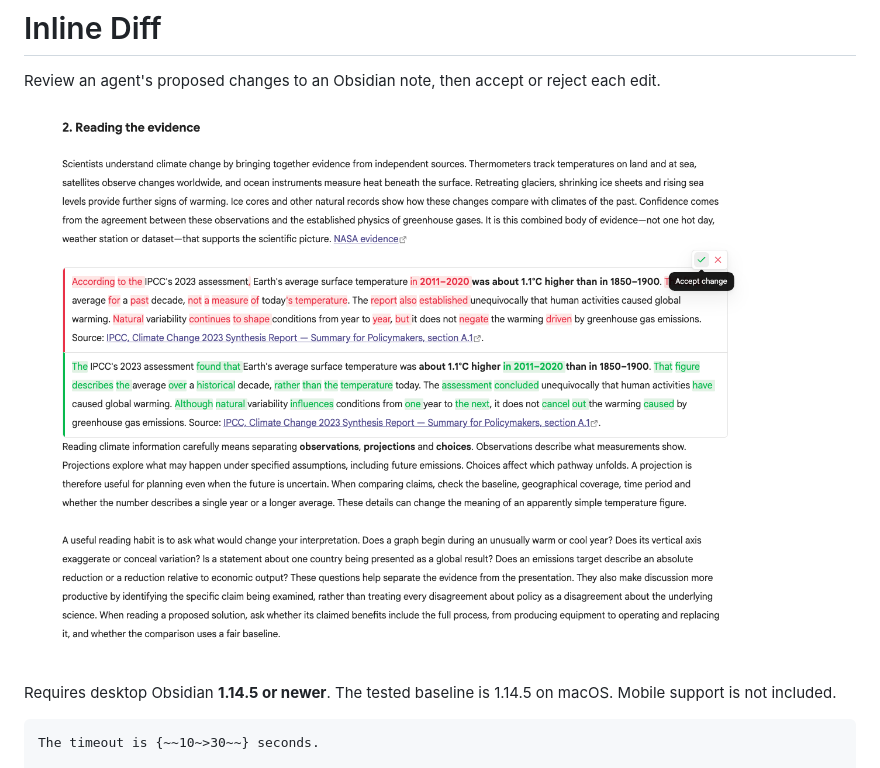
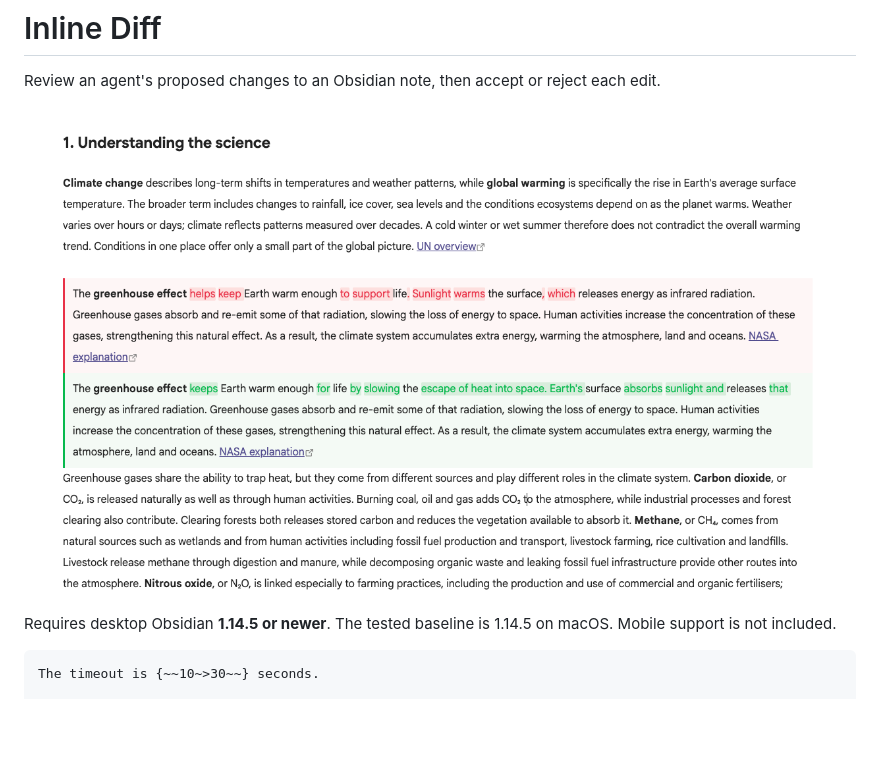
Before and after one commit to deepal/obsidian-inline-diff, a Markdown page: README.md, the part around the change. Rendered like a GitHub page; pictures changed too: docs/images/readme-block-comparison.png (added), docs/images/readme-review.png (deleted); blank space fills up the shorter version.

Commit message:
docs: update the readme comparison screenshot

```diff
--- a/README.md
+++ b/README.md
@@ -2,7 +2,7 @@
 
 Review an agent's proposed changes to an Obsidian note, then accept or reject each edit.
 
-![Inline Diff showing a proposed paragraph edit with accept and reject controls](docs/images/readme-review.png)
+![Inline Diff showing a proposed paragraph edit with red before and green after highlights](docs/images/readme-block-comparison.png)
 
 Requires desktop Obsidian **1.14.5 or newer**. The tested baseline is 1.14.5 on macOS. Mobile support is not included.
 
```
